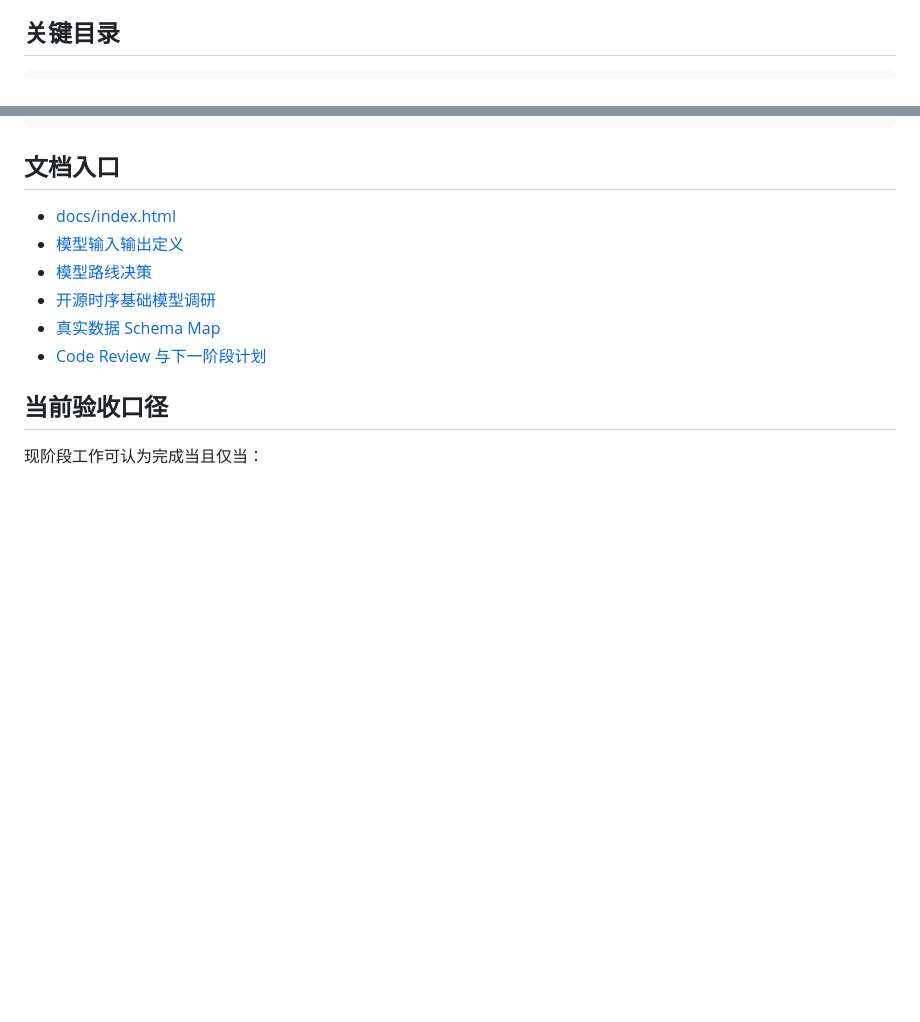
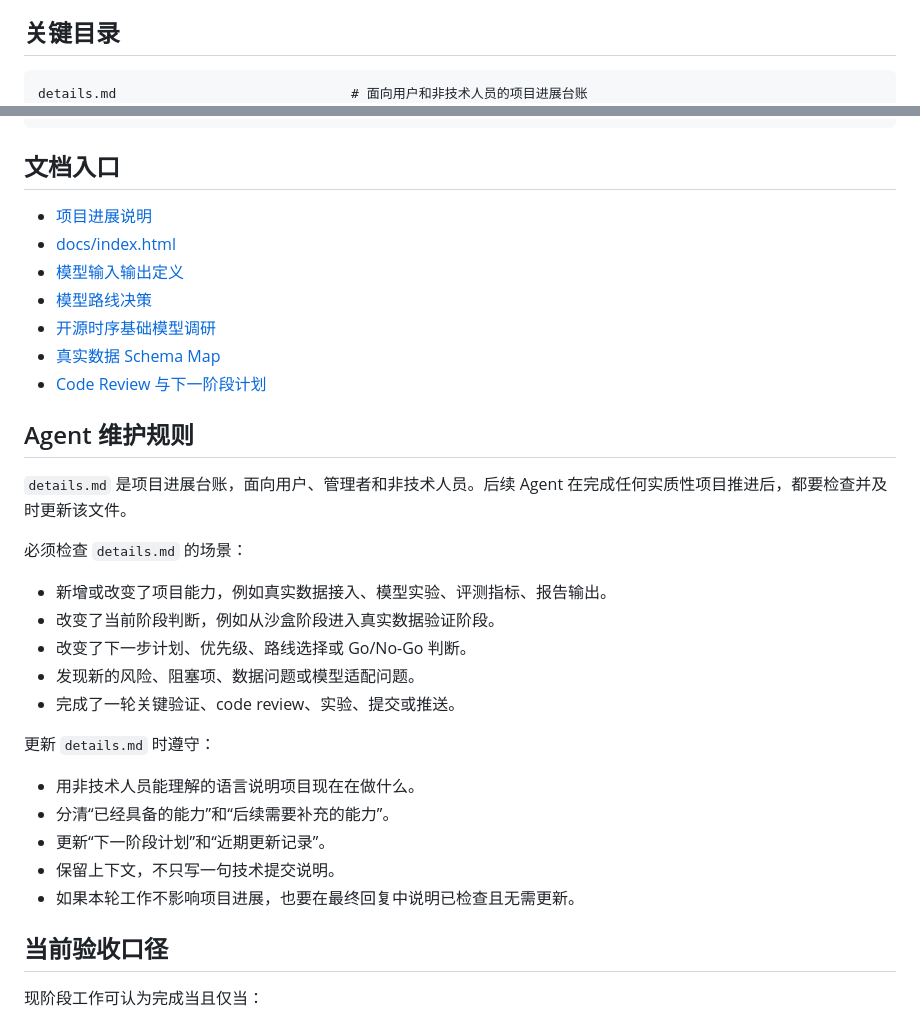
Before and after one commit to LloydS827/B08-TSModel, a Markdown page: README.md, 2 parts joined by grey strips. Rendered like a GitHub page; blank space fills up the shorter version.

````diff
--- a/README.md
+++ b/README.md
@@ -169,6 +169,7 @@ validation CLI 的约定：
 ## 关键目录
 
 ```text
+details.md                              # 面向用户和非技术人员的项目进展台账
 configs/
   real_data_schema_map.template.yaml   # 真实数据映射模板
 docs/
@@ -188,12 +189,33 @@ tests/                                 # 回归测试
 
 ## 文档入口
 
+- [项目进展说明](details.md)
 - [docs/index.html](docs/index.html)
 - [模型输入输出定义](docs/model-io-definition.html)
 - [模型路线决策](docs/model-route-decision.html)
 - [开源时序基础模型调研](docs/调研资料/开源时序基础模型调研.md)
 - [真实数据 Schema Map](docs/reviews/real-data-schema-map.md)
 - [Code Review 与下一阶段计划](docs/reviews/2026-05-31-code-review-and-next-stage.md)
+
+## Agent 维护规则
+
+`details.md` 是项目进展台账，面向用户、管理者和非技术人员。后续 Agent 在完成任何实质性项目推进后，都要检查并及时更新该文件。
+
+必须检查 `details.md` 的场景：
+
+- 新增或改变了项目能力，例如真实数据接入、模型实验、评测指标、报告输出。
+- 改变了当前阶段判断，例如从沙盒阶段进入真实数据验证阶段。
+- 改变了下一步计划、优先级、路线选择或 Go/No-Go 判断。
+- 发现新的风险、阻塞项、数据问题或模型适配问题。
+- 完成了一轮关键验证、code review、实验、提交或推送。
+
+更新 `details.md` 时遵守：
+
+- 用非技术人员能理解的语言说明项目现在在做什么。
+- 分清“已经具备的能力”和“后续需要补充的能力”。
+- 更新“下一阶段计划”和“近期更新记录”。
+- 保留上下文，不只写一句技术提交说明。
+- 如果本轮工作不影响项目进展，也要在最终回复中说明已检查且无需更新。
 
 ## 当前验收口径
 
````
Also changed, not shown: details.md (added, +267 -0 lines).
